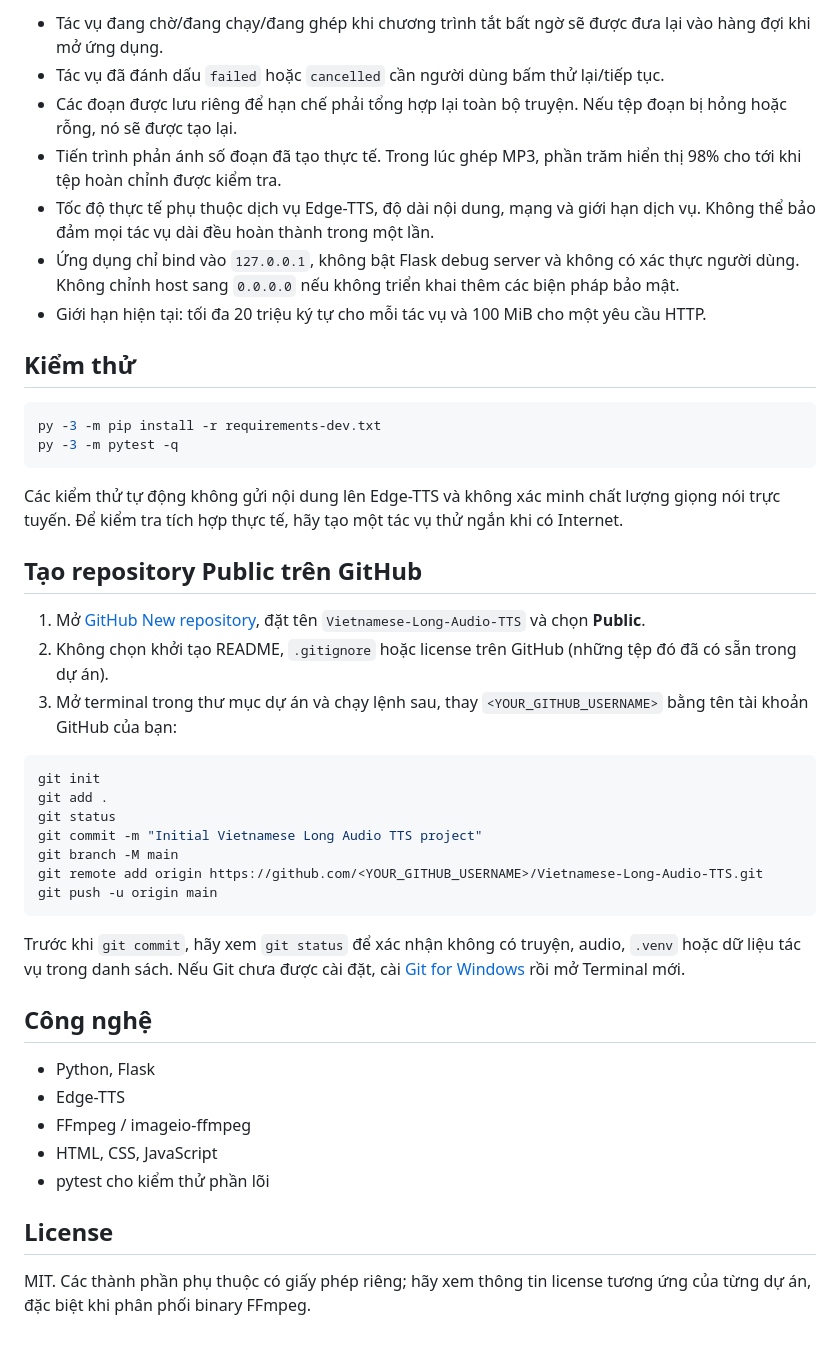
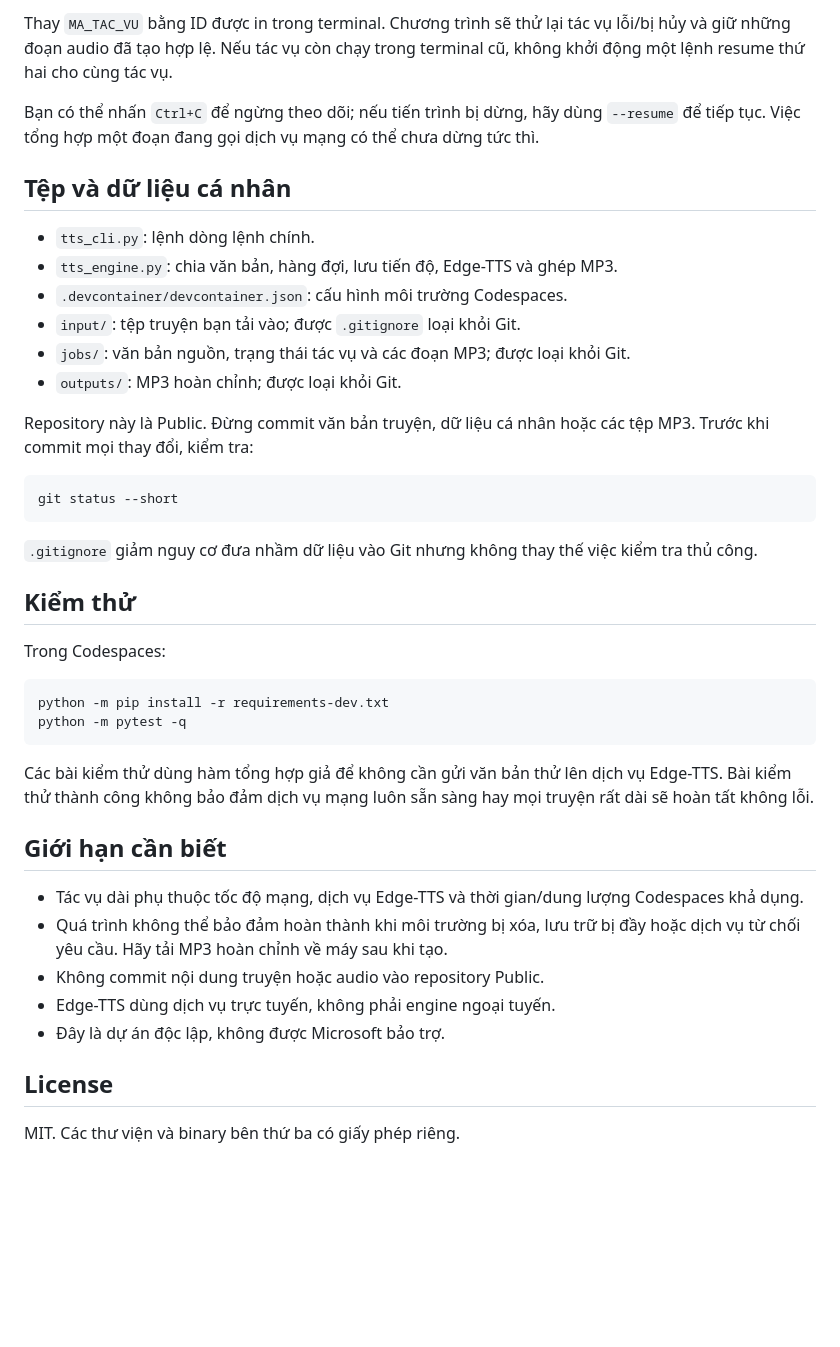
Before and after one commit to Tanphong254/Vietnamese-Long-Audio-TTS, a Markdown page: README.md, the part around one of its changes. GitHub-like rendering; blank space fills up the shorter version.

````diff
--- a/README.md
+++ b/README.md
@@ -69,47 +74,44 @@ Các đường dẫn này nằm trên máy cục bộ. Không đưa truyện ri
 
-- Tác vụ đang chờ/đang chạy/đang ghép khi chương trình tắt bất ngờ sẽ được đưa lại vào hàng đợi khi mở ứng dụng.
-- Tác vụ đã đánh dấu `failed` hoặc `cancelled` cần người dùng bấm thử lại/tiếp tục.
-- Các đoạn được lưu riêng để hạn chế phải tổng hợp lại toàn bộ truyện. Nếu tệp đoạn bị hỏng hoặc rỗng, nó sẽ được tạo lại.
-- Tiến trình phản ánh số đoạn đã tạo thực tế. Trong lúc ghép MP3, phần trăm hiển thị 98% cho tới khi tệp hoàn chỉnh được kiểm tra.
-- Tốc độ thực tế phụ thuộc dịch vụ Edge-TTS, độ dài nội dung, mạng và giới hạn dịch vụ. Không thể bảo đảm mọi tác vụ dài đều hoàn thành trong một lần.
-- Ứng dụng chỉ bind vào `127.0.0.1`, không bật Flask debug server và không có xác thực người dùng. Không chỉnh host sang `0.0.0.0` nếu không triển khai thêm các biện pháp bảo mật.
-- Giới hạn hiện tại: tối đa 20 triệu ký tự cho mỗi tác vụ và 100 MiB cho một yêu cầu HTTP.
+Thay `MA_TAC_VU` bằng ID được in trong terminal. Chương trình sẽ thử lại tác vụ lỗi/bị hủy và giữ những đoạn audio đã tạo hợp lệ. Nếu tác vụ còn chạy trong terminal cũ, không khởi động một lệnh resume thứ hai cho cùng tác vụ.
+
+Bạn có thể nhấn `Ctrl+C` để ngừng theo dõi; nếu tiến trình bị dừng, hãy dùng `--resume` để tiếp tục. Việc tổng hợp một đoạn đang gọi dịch vụ mạng có thể chưa dừng tức thì.
+
+## Tệp và dữ liệu cá nhân
+
+- `tts_cli.py`: lệnh dòng lệnh chính.
+- `tts_engine.py`: chia văn bản, hàng đợi, lưu tiến độ, Edge-TTS và ghép MP3.
+- `.devcontainer/devcontainer.json`: cấu hình môi trường Codespaces.
+- `input/`: tệp truyện bạn tải vào; được `.gitignore` loại khỏi Git.
+- `jobs/`: văn bản nguồn, trạng thái tác vụ và các đoạn MP3; được loại khỏi Git.
+- `outputs/`: MP3 hoàn chỉnh; được loại khỏi Git.
+
+Repository này là Public. Đừng commit văn bản truyện, dữ liệu cá nhân hoặc các tệp MP3. Trước khi commit mọi thay đổi, kiểm tra:
+
+```bash
+git status --short
+```
+
+`.gitignore` giảm nguy cơ đưa nhầm dữ liệu vào Git nhưng không thay thế việc kiểm tra thủ công.
 
 ## Kiểm thử
 
-```powershell
-py -3 -m pip install -r requirements-dev.txt
-py -3 -m pytest -q
+Trong Codespaces:
+
+```bash
+python -m pip install -r requirements-dev.txt
+python -m pytest -q
 ```
 
-Các kiểm thử tự động không gửi nội dung lên Edge-TTS và không xác minh chất lượng giọng nói trực tuyến. Để kiểm tra tích hợp thực tế, hãy tạo một tác vụ thử ngắn khi có Internet.
+Các bài kiểm thử dùng hàm tổng hợp giả để không cần gửi văn bản thử lên dịch vụ Edge-TTS. Bài kiểm thử thành công không bảo đảm dịch vụ mạng luôn sẵn sàng hay mọi truyện rất dài sẽ hoàn tất không lỗi.
 
-## Tạo repository Public trên GitHub
+## Giới hạn cần biết
 
-1. Mở [GitHub New repository](https://github.com/new), đặt tên `Vietnamese-Long-Audio-TTS` và chọn **Public**.
-2. Không chọn khởi tạo README, `.gitignore` hoặc license trên GitHub (những tệp đó đã có sẵn trong dự án).
-3. Mở terminal trong thư mục dự án và chạy lệnh sau, thay `<YOUR_GITHUB_USERNAME>` bằng tên tài khoản GitHub của bạn:
-
-```powershell
-git init
-git add .
-git status
-git commit -m "Initial Vietnamese Long Audio TTS project"
-git branch -M main
-git remote add origin https://github.com/<YOUR_GITHUB_USERNAME>/Vietnamese-Long-Audio-TTS.git
-git push -u origin main
-```
-
-Trước khi `git commit`, hãy xem `git status` để xác nhận không có truyện, audio, `.venv` hoặc dữ liệu tác vụ trong danh sách. Nếu Git chưa được cài đặt, cài [Git for Windows](https://git-scm.com/download/win) rồi mở Terminal mới.
-
-## Công nghệ
-
-- Python, Flask
-- Edge-TTS
-- FFmpeg / imageio-ffmpeg
-- HTML, CSS, JavaScript
-- pytest cho kiểm thử phần lõi
+- Tác vụ dài phụ thuộc tốc độ mạng, dịch vụ Edge-TTS và thời gian/dung lượng Codespaces khả dụng.
+- Quá trình không thể bảo đảm hoàn thành khi môi trường bị xóa, lưu trữ bị đầy hoặc dịch vụ từ chối yêu cầu. Hãy tải MP3 hoàn chỉnh về máy sau khi tạo.
+- Không commit nội dung truyện hoặc audio vào repository Public.
+- Edge-TTS dùng dịch vụ trực tuyến, không phải engine ngoại tuyến.
+- Đây là dự án độc lập, không được Microsoft bảo trợ.
 
 ## License
 
-MIT. Các thành phần phụ thuộc có giấy phép riêng; hãy xem thông tin license tương ứng của từng dự án, đặc biệt khi phân phối binary FFmpeg.
+MIT. Các thư viện và binary bên thứ ba có giấy phép riêng.
````
Also changed, not shown: other parts of README.md (+50 -45 lines).
